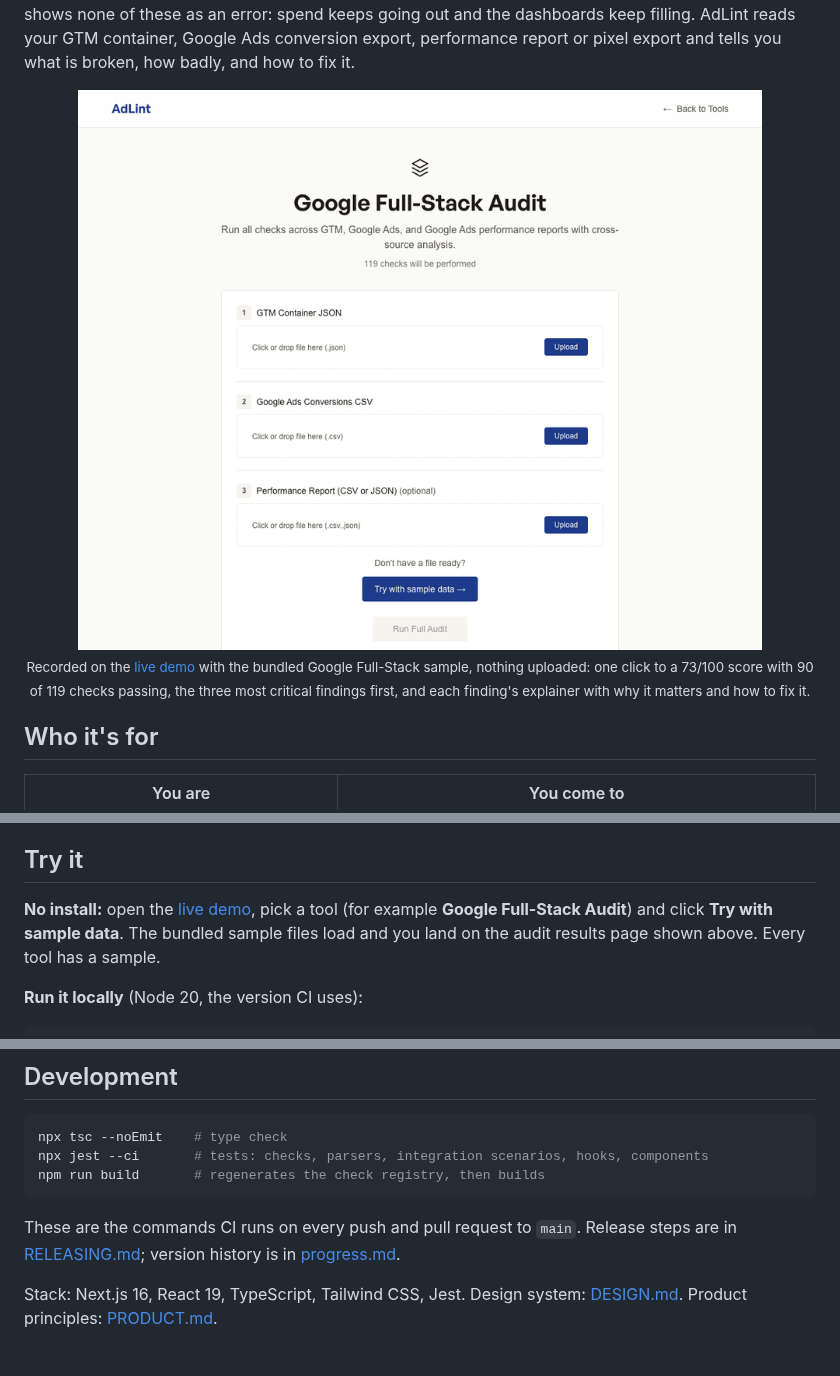
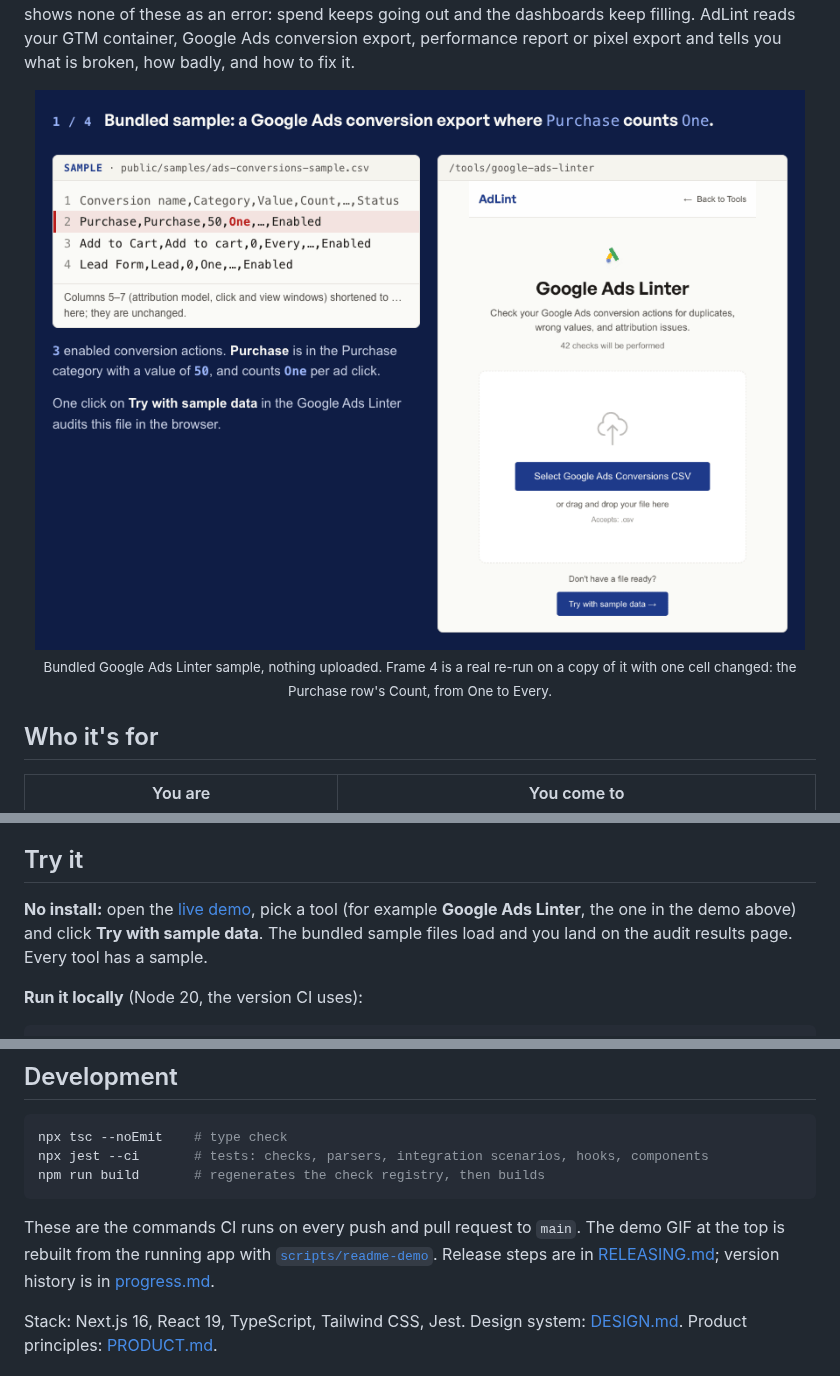
Before and after one commit to ChristopherLandaverde/adlinter, a Markdown page: README.md, 3 parts joined by grey strips. Drawn GitHub-style; pictures changed too: docs/images/audit-demo.gif (deleted), docs/images/fix-demo.gif (added).

````diff
--- a/README.md
+++ b/README.md
@@ -25,8 +25,8 @@
 A conversion counted twice halves your reported CPA overnight, and Smart Bidding starts spending against numbers that aren't real. An account with no primary conversion gives Smart Bidding no target, and a revenue conversion that fires without a value leaves value-based bidding blind. The ad platform shows none of these as an error: spend keeps going out and the dashboards keep filling. AdLint reads your GTM container, Google Ads conversion export, performance report or pixel export and tells you what is broken, how badly, and how to fix it.
 
 <p align="center">
-  <img src="docs/images/audit-demo.gif" width="880" alt="Screen recording of the live demo: on the Google Full-Stack Audit page the Try with sample data button is clicked; the results page shows a Tracking Health Score of 73 out of 100 marked &quot;Needs work&quot;, 90 of 119 checks passed, and the three most critical findings; the &quot;Learn more&quot; link on &quot;Google Ads Conversions Missing GTM Tags&quot; opens its explainer, which scrolls from Why It Matters to How To Fix It; the recording ends back on the score">
-  <br><sub>Recorded on the <a href="https://adlinter.vercel.app">live demo</a> with the bundled Google Full-Stack sample, nothing uploaded: one click to a 73/100 score with 90 of 119 checks passing, the three most critical findings first, and each finding's explainer with why it matters and how to fix it.</sub>
+  <img src="docs/images/fix-demo.gif" width="880" alt="Four-frame storyboard on the bundled Google Ads Linter sample. 1 of 4: the sample conversion export, with the Purchase row highlighted because it counts &quot;One&quot;, beside the Google Ads Linter upload screen and its Try with sample data button. 2 of 4: the result, a Tracking Health Score of 74 out of 100 marked &quot;Needs work&quot; with 33 of 42 checks passed, 2 critical, 3 warnings and 4 info, and the most critical findings: No Primary Conversion Designated and High-Value Conversions with Wrong Counting Method. 3 of 4: the Wrong Counting Method finding and its explainer page, which says Google recommends &quot;Every&quot; for sales and lists the fix steps, including setting Count to &quot;Every&quot; in Google Ads. 4 of 4: a copy of the sample with only that cell changed from One to Every, re-run in the app: 87 out of 100 marked &quot;Good&quot;, 36 of 42 checks passed, 2 critical down to 1, and the three counting-method findings cleared, while No Primary Conversion Designated and 5 other findings remain">
+  <br><sub>Bundled Google Ads Linter sample, nothing uploaded. Frame 4 is a real re-run on a copy of it with one cell changed: the Purchase row's Count, from One to Every.</sub>
 </p>
 
 ## Who it's for
@@ -46,7 +46,7 @@ A conversion counted twice halves your reported CPA overnight, and Smart Bidding
 
 ## Try it
 
-**No install:** open the [live demo](https://adlinter.vercel.app), pick a tool (for example **Google Full-Stack Audit**) and click **Try with sample data**. The bundled sample files load and you land on the audit results page shown above. Every tool has a sample.
+**No install:** open the [live demo](https://adlinter.vercel.app), pick a tool (for example **Google Ads Linter**, the one in the demo above) and click **Try with sample data**. The bundled sample files load and you land on the audit results page. Every tool has a sample.
 
 **Run it locally** (Node 20, the version CI uses):
 
@@ -140,7 +140,7 @@ npx jest --ci       # tests: checks, parsers, integration scenarios, hooks, comp
 npm run build       # regenerates the check registry, then builds
 ```
 
-These are the commands CI runs on every push and pull request to `main`. Release steps are in [RELEASING.md](RELEASING.md); version history is in [progress.md](progress.md).
+These are the commands CI runs on every push and pull request to `main`. The demo GIF at the top is rebuilt from the running app with [`scripts/readme-demo`](scripts/readme-demo/README.md). Release steps are in [RELEASING.md](RELEASING.md); version history is in [progress.md](progress.md).
 
 Stack: Next.js 16, React 19, TypeScript, Tailwind CSS, Jest. Design system: [DESIGN.md](DESIGN.md). Product principles: [PRODUCT.md](PRODUCT.md).
 
````
Also changed, not shown: scripts/readme-demo/README.md (added, +32 -0 lines), 5 other files.
